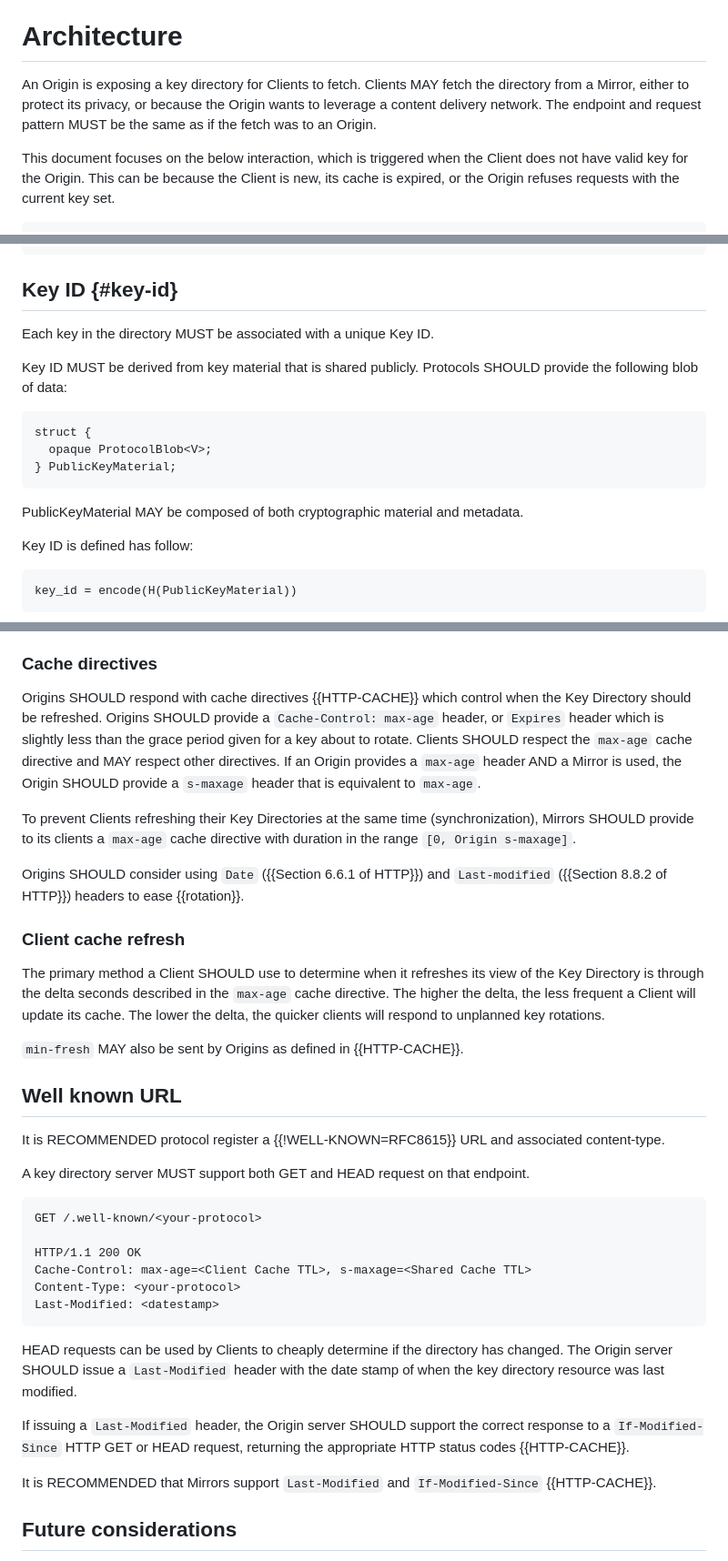
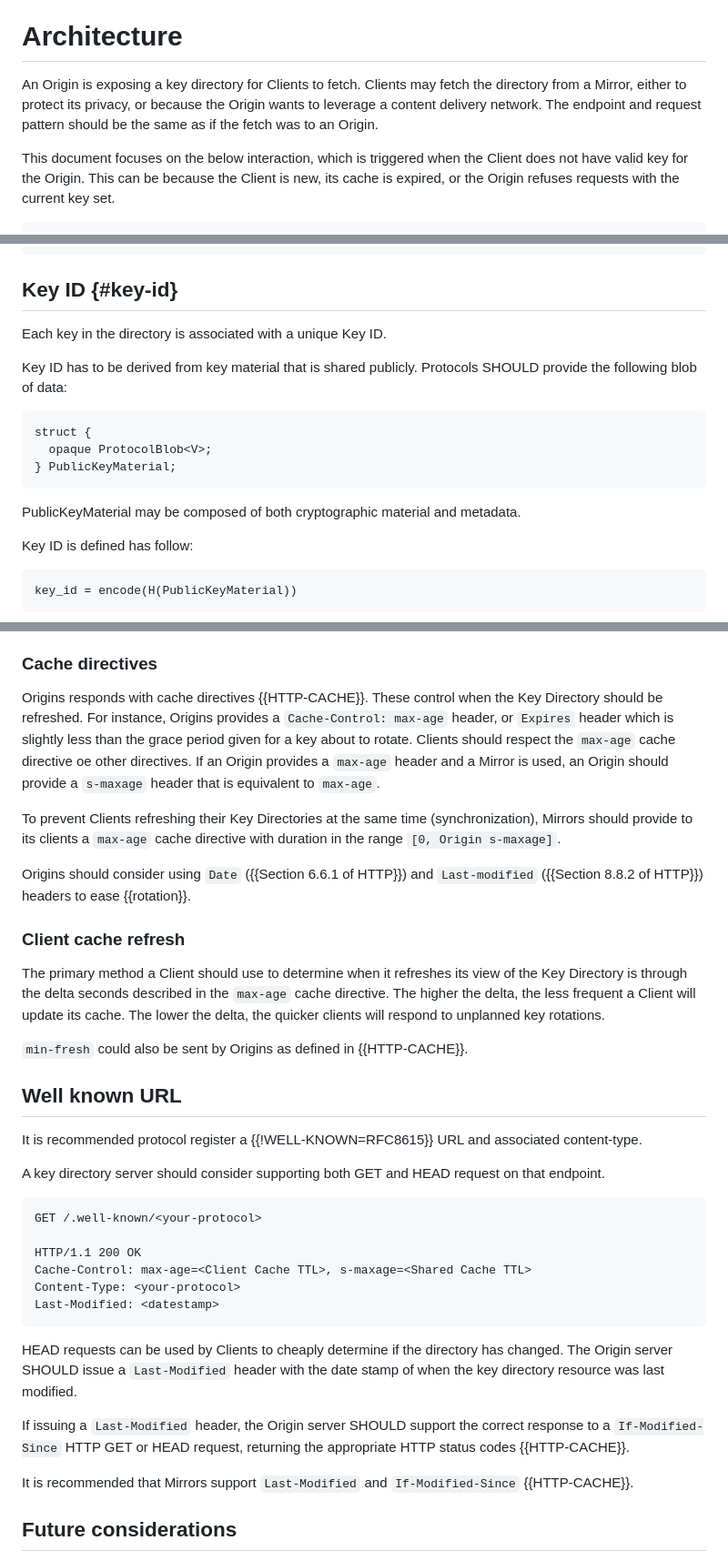
Before and after one commit to thibmeu/draft-darling-key-directory-over-http, a Markdown page: draft-darling-key-directory-over-http.md, 3 parts joined by grey strips. Shown at 91% size. Rendered like a GitHub page.

```diff
--- a/draft-darling-key-directory-over-http.md
+++ b/draft-darling-key-directory-over-http.md
@@ -150,10 +150,10 @@ The following terms are used throughout this document:
 
 # Architecture
 
-An Origin is exposing a key directory for Clients to fetch. Clients MAY fetch the
+An Origin is exposing a key directory for Clients to fetch. Clients may fetch the
 directory from a Mirror, either to protect its privacy, or because the Origin
 wants to leverage a content delivery network. The endpoint and request pattern
-MUST be the same as if the fetch was to an Origin.
+should be the same as if the fetch was to an Origin.
 
 This document focuses on the below interaction, which is triggered when the
 Client does not have valid key for the Origin. This can be because the Client is
@@ -180,9 +180,9 @@ new, its cache is expired, or the Origin refuses requests with the current key s
 
 ## Key ID {#key-id}
 
-Each key in the directory MUST be associated with a unique Key ID.
+Each key in the directory is associated with a unique Key ID.
 
-Key ID MUST be derived from key material that is shared publicly.
+Key ID has to be derived from key material that is shared publicly.
 Protocols SHOULD provide the following blob of data:
 
 ~~~tls
@@ -191,7 +191,7 @@ struct {
 } PublicKeyMaterial;
 ~~~
 
-PublicKeyMaterial MAY be composed of both cryptographic material and metadata.
+PublicKeyMaterial may be composed of both cryptographic material and metadata.
 
 Key ID is defined has follow:
 
@@ -339,37 +339,39 @@ be a Unix epoch timestamp in seconds.
 
 ### Cache directives
 
-Origins SHOULD respond with cache directives {{HTTP-CACHE}} which
-control when the Key Directory should be refreshed. Origins SHOULD provide a
+Origins responds with cache directives {{HTTP-CACHE}}. These
+control when the Key Directory should be refreshed. For instance, Origins
+provides a
 `Cache-Control: max-age` header, or `Expires` header which is slightly less than
-the grace period given for a key about to rotate. Clients SHOULD respect the
-`max-age` cache directive and MAY respect other directives. If an Origin
-provides a `max-age` header AND a Mirror is used, the Origin SHOULD provide a
+the grace period given for a key about to rotate. Clients should respect the
+`max-age` cache directive oe other directives. If an Origin
+provides a `max-age` header and a Mirror is used, an Origin should provide a
 `s-maxage` header that is equivalent to `max-age`.
 
 To prevent Clients refreshing their Key Directories at the same time
-(synchronization), Mirrors SHOULD provide to its clients a `max-age` cache
+(synchronization), Mirrors should provide to its clients a `max-age` cache
 directive with duration in the range `[0, Origin s-maxage]`.
 
-Origins SHOULD consider using `Date` ({{Section 6.6.1 of HTTP}}) and
+Origins should consider using `Date` ({{Section 6.6.1 of HTTP}}) and
 `Last-modified` ({{Section 8.8.2 of HTTP}}) headers to ease {{rotation}}.
 
 ### Client cache refresh
 
-The primary method a Client SHOULD use to determine when it refreshes its view
+The primary method a Client should use to determine when it refreshes its view
 of the Key Directory is through the delta seconds described in the `max-age`
 cache directive. The higher the delta, the less frequent a Client will update
 its cache. The lower the delta, the quicker clients will respond to unplanned
 key rotations.
 
-`min-fresh` MAY also be sent by Origins as defined in {{HTTP-CACHE}}.
+`min-fresh` could also be sent by Origins as defined in {{HTTP-CACHE}}.
 
 ## Well known URL
 
-It is RECOMMENDED protocol register a {{!WELL-KNOWN=RFC8615}} URL and associated
+It is recommended protocol register a {{!WELL-KNOWN=RFC8615}} URL and associated
 content-type.
 
-A key directory server MUST support both GET and HEAD request on that endpoint.
+A key directory server should consider supporting both GET and HEAD request on
+that endpoint.
 
 ~~~
 GET /.well-known/<your-protocol>
@@ -388,7 +390,7 @@ If issuing a `Last-Modified` header, the Origin server SHOULD support the correc
 response to a `If-Modified-Since` HTTP GET or HEAD request, returning the
 appropriate HTTP status codes {{HTTP-CACHE}}.
 
-It is RECOMMENDED that Mirrors support `Last-Modified` and `If-Modified-Since`
+It is recommended that Mirrors support `Last-Modified` and `If-Modified-Since`
 {{HTTP-CACHE}}.
 
 ## Future considerations
```
Also changed, not shown: other parts of draft-darling-key-directory-over-http.md (+28 -28 lines).
